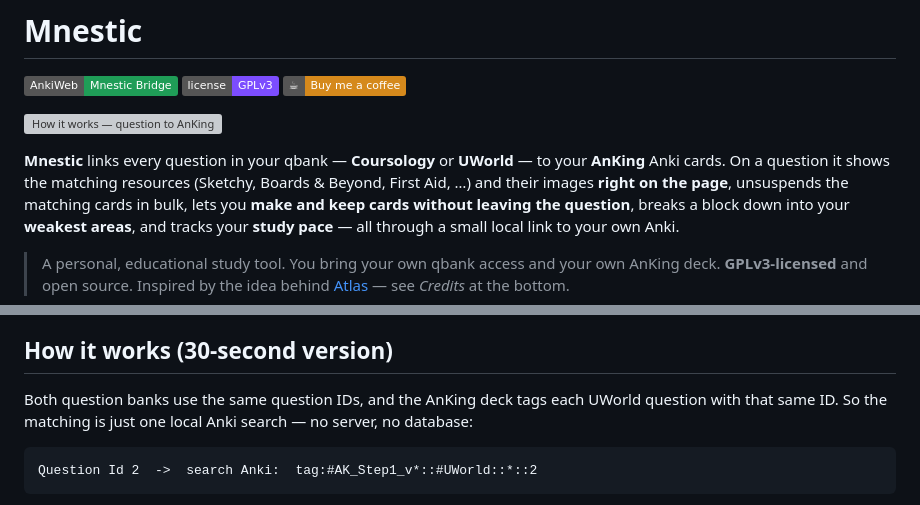
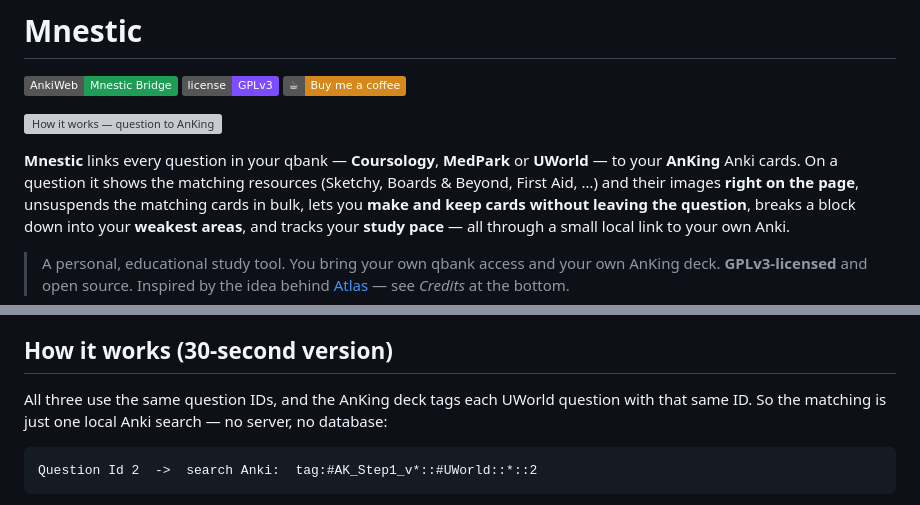
Before and after one commit to KhaledMD4321/mnestic, a Markdown page: README.md, 2 parts joined by grey strips. GitHub-like rendering; badges without logos; grey boxes are pictures that could not be loaded.

Commit message:
README: MedPark was missing from the intro
The supported-banks table listed all three; the opening sentence and the
how-it-works line still said two.

Co-Authored-By: Claude Opus 5 <noreply@anthropic.com>

````diff
--- a/README.md
+++ b/README.md
@@ -6,9 +6,9 @@
 
 ![How it works — question to AnKing](docs/demo.svg)
 
-**Mnestic** links every question in your qbank — **Coursology** or **UWorld** —
-to your **AnKing** Anki cards. On a question it shows the matching resources
-(Sketchy, Boards & Beyond, First Aid, …)
+**Mnestic** links every question in your qbank — **Coursology**, **MedPark** or
+**UWorld** — to your **AnKing** Anki cards. On a question it shows the matching
+resources (Sketchy, Boards & Beyond, First Aid, …)
 and their images **right on the page**, unsuspends the matching cards in bulk,
 lets you **make and keep cards without leaving the question**, breaks a block down
 into your **weakest areas**, and tracks your **study pace** — all through a small
@@ -108,8 +108,8 @@ account details — and **Copy report** puts it on your clipboard for a bug repo
 
 ## How it works (30-second version)
 
-Both question banks use the same question IDs, and the AnKing deck tags each
-UWorld question with that same ID. So the matching is just one local Anki
+All three use the same question IDs, and the AnKing deck tags each UWorld
+question with that same ID. So the matching is just one local Anki
 search — no server, no database:
 
 ```
````
